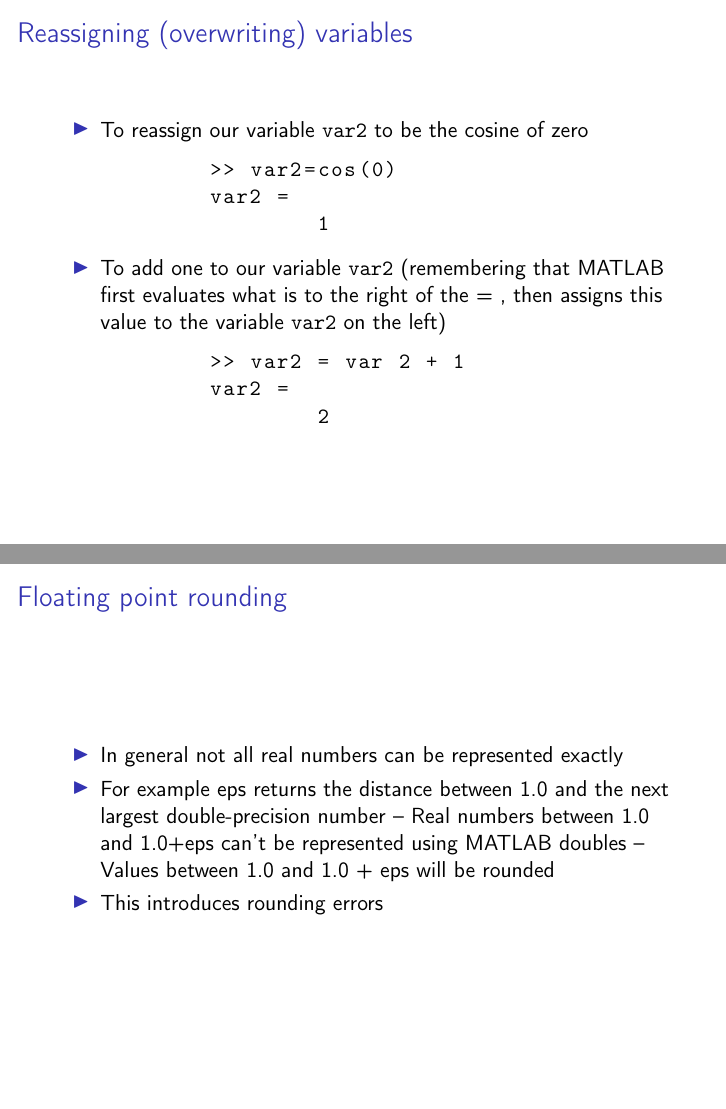
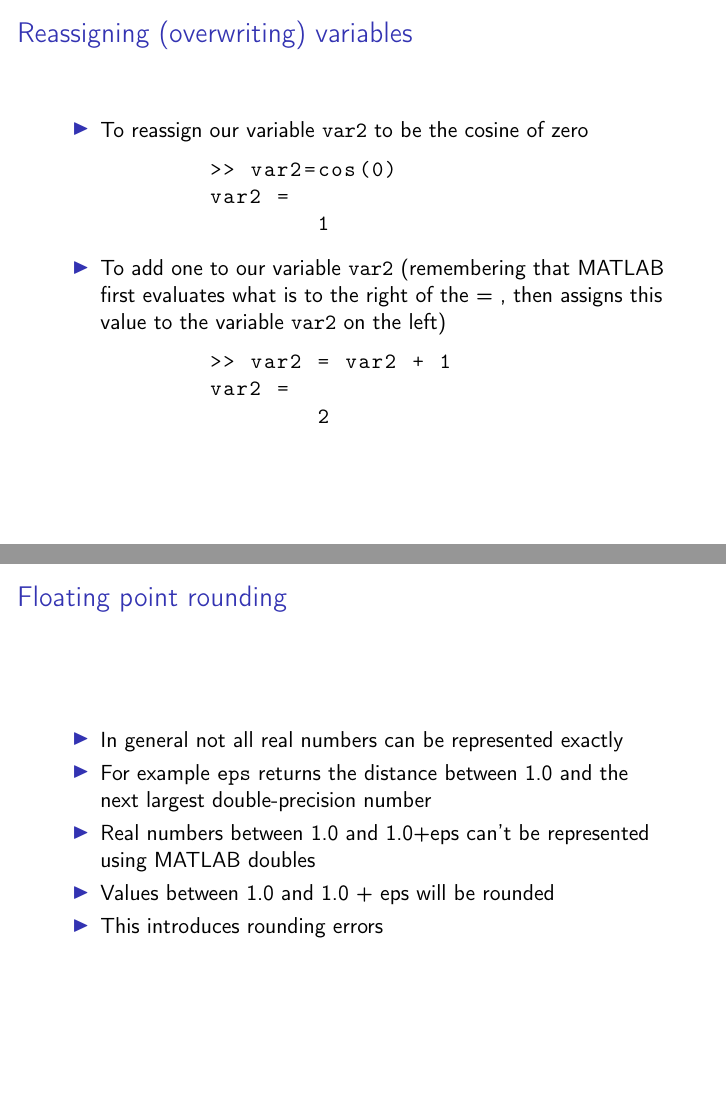
Before and after one commit to gcapes/uom-its-introduction-to-matlab, LaTeX slides (RMATLABINT_online.tex): pages 11 and 31 of 72, joined at a grey line. Compiled offline with pdfLaTeX.

Commit message:
Fix typos and formatting

```diff
--- a/RMATLABINT_online.tex
+++ b/RMATLABINT_online.tex
@@ -145,7 +145,7 @@
 		\item To add one to our variable \texttt{var2} (remembering that MATLAB first evaluates what is to the right of the  = , then assigns this value to the variable \texttt{var2} on the left)
 %		\vspace{-5mm}
 		\begin{lstlisting}[style=Matlab-editor]
-	>> var2 = var 2 + 1
+	>> var2 = var2 + 1
 	var2 =
 		2
 		\end{lstlisting}
@@ -475,11 +476,11 @@
 \frame{\frametitle{Floating point rounding}
 	\begin{itemize}
 		\item  In general not all real numbers can be represented exactly
-		\item For example eps returns the distance between 1.0 and
+		\item For example \lstinline[style=Matlab-editor]!eps! returns the distance between 1.0 and
 		the next largest double-precision number
-		– Real numbers between 1.0 and 1.0+eps can't be represented
+		\item  Real numbers between 1.0 and 1.0+eps can't be represented
 		using MATLAB doubles
-		– Values between 1.0 and 1.0 + eps will be rounded
+		\item Values between 1.0 and 1.0 + eps will be rounded
 		\item This introduces rounding errors
 	\end{itemize}
 }
```
Also changed, not shown: RMATLABINT_online.pdf, RMATLABINT_online.tex (9 more changed lines).
